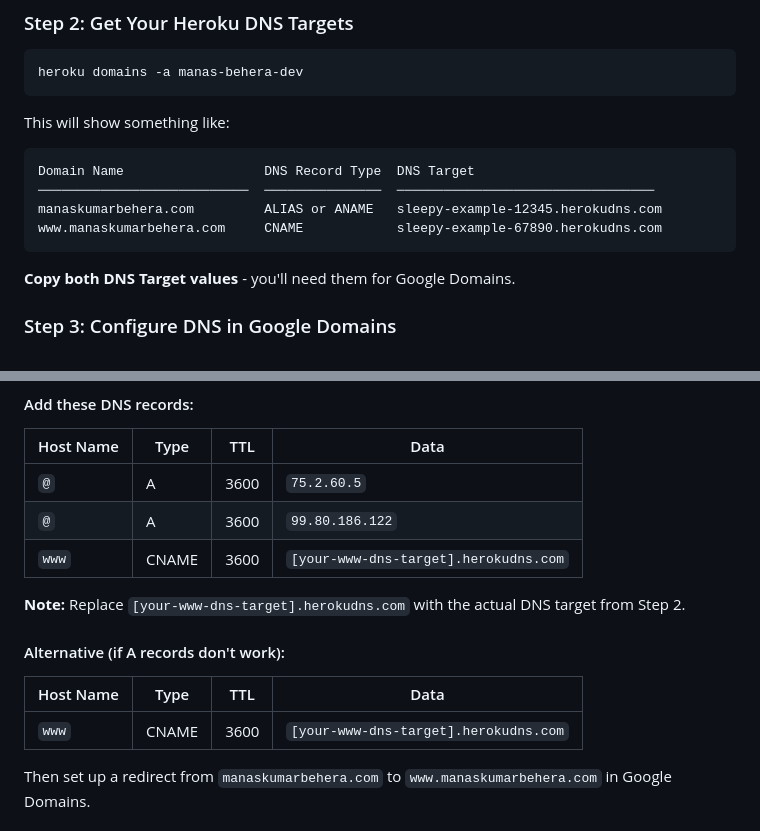
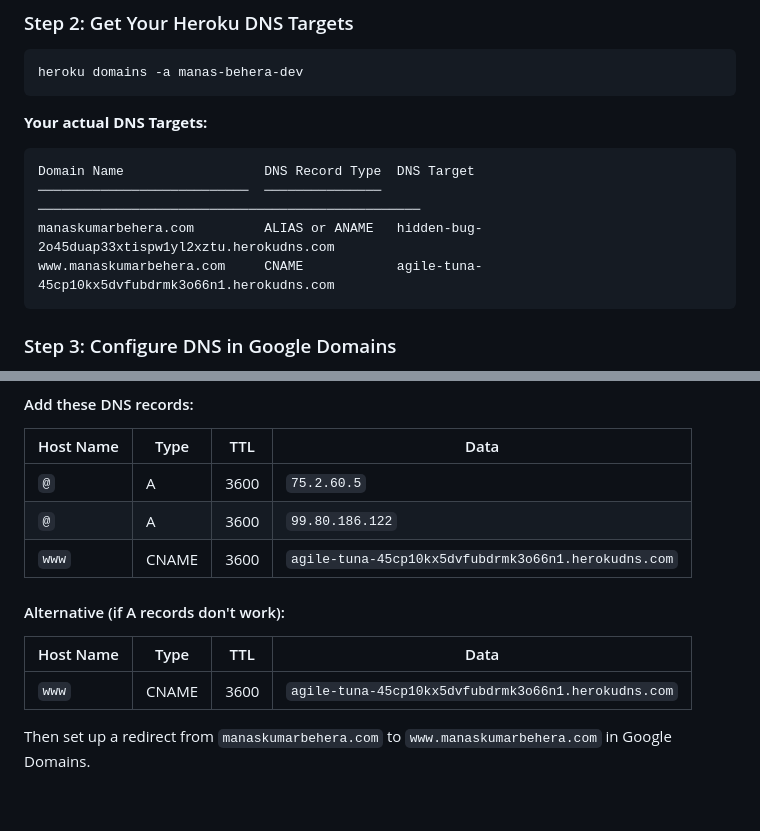
Before and after one commit to manaskumarbehera/my-salesforce-portfolio, a Markdown page: docs/DOMAIN_SETUP_GUIDE.md, 2 parts joined by grey strips. Drawn GitHub-style; blank space fills up the shorter version.

Commit message:
docs: Update DOMAIN_SETUP_GUIDE with actual Heroku DNS targets

````diff
--- a/docs/DOMAIN_SETUP_GUIDE.md
+++ b/docs/DOMAIN_SETUP_GUIDE.md
@@ -28,15 +28,13 @@ heroku domains:add www.manaskumarbehera.com -a manas-behera-dev
 heroku domains -a manas-behera-dev
 ```
 
-This will show something like:
+**Your actual DNS Targets:**
 ```
 Domain Name                  DNS Record Type  DNS Target
-───────────────────────────  ───────────────  ─────────────────────────────────
-manaskumarbehera.com         ALIAS or ANAME   sleepy-example-12345.herokudns.com
-www.manaskumarbehera.com     CNAME            sleepy-example-67890.herokudns.com
+───────────────────────────  ───────────────  ─────────────────────────────────────────────────
+manaskumarbehera.com         ALIAS or ANAME   hidden-bug-2o45duap33xtispw1yl2xztu.herokudns.com
+www.manaskumarbehera.com     CNAME            agile-tuna-45cp10kx5dvfubdrmk3o66n1.herokudns.com
 ```
-
-**Copy both DNS Target values** - you'll need them for Google Domains.
 
 ### Step 3: Configure DNS in Google Domains
 
@@ -51,15 +49,13 @@ www.manaskumarbehera.com     CNAME            sleepy-example-67890.herokudns.com
 |-----------|------|-----|------|
 | `@` | A | 3600 | `75.2.60.5` |
 | `@` | A | 3600 | `99.80.186.122` |
-| `www` | CNAME | 3600 | `[your-www-dns-target].herokudns.com` |
-
-**Note:** Replace `[your-www-dns-target].herokudns.com` with the actual DNS target from Step 2.
+| `www` | CNAME | 3600 | `agile-tuna-45cp10kx5dvfubdrmk3o66n1.herokudns.com` |
 
 #### Alternative (if A records don't work):
 
 | Host Name | Type | TTL | Data |
 |-----------|------|-----|------|
-| `www` | CNAME | 3600 | `[your-www-dns-target].herokudns.com` |
+| `www` | CNAME | 3600 | `agile-tuna-45cp10kx5dvfubdrmk3o66n1.herokudns.com` |
 
 Then set up a redirect from `manaskumarbehera.com` to `www.manaskumarbehera.com` in Google Domains.
 
````
